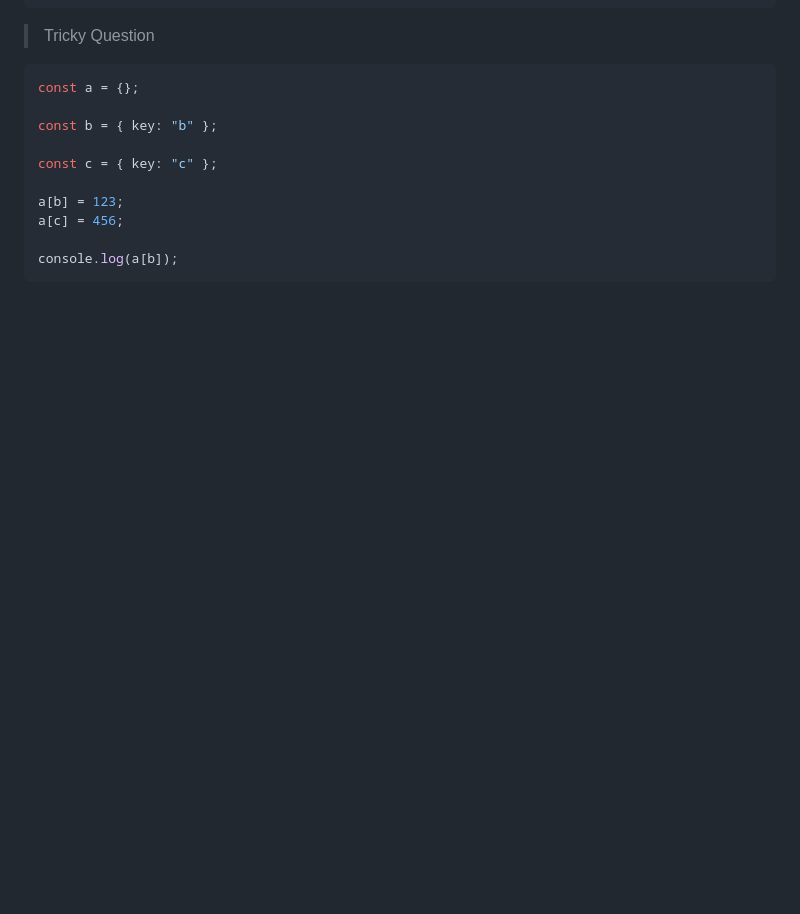
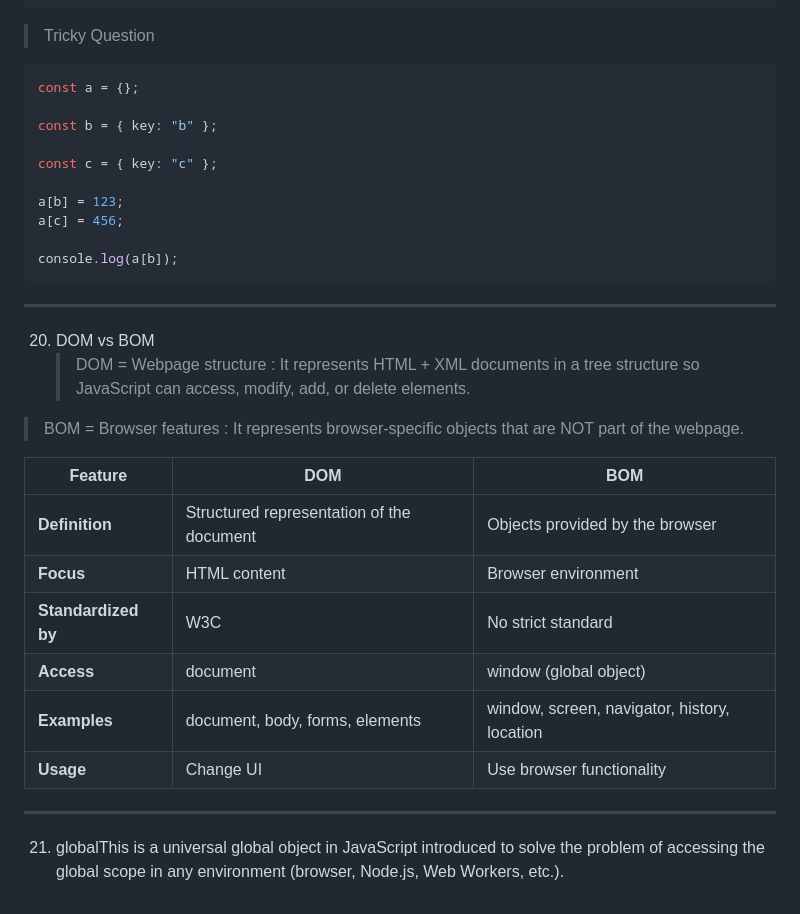
Before and after one commit to Vishesh-21/Full-Stack-Developer-Interview-Prep, a Markdown page: js/readme.md, the part around the change. Drawn GitHub-style; blank space fills up the shorter version.

````diff
--- a/js/readme.md
+++ b/js/readme.md
@@ -198,3 +198,24 @@ a[c] = 456;
 
 console.log(a[b]);
 ```
+
+---
+
+20. DOM vs BOM
+    > DOM = Webpage structure : It represents HTML + XML documents in a tree structure so JavaScript can access, modify, add, or delete elements.
+
+> BOM = Browser features : It represents browser-specific objects that are NOT part of the webpage.
+
+| Feature             | DOM                                       | BOM                                          |
+| ------------------- | ----------------------------------------- | -------------------------------------------- |
+| **Definition**      | Structured representation of the document | Objects provided by the browser              |
+| **Focus**           | HTML content                              | Browser environment                          |
+| **Standardized by** | W3C                                       | No strict standard                           |
+| **Access**          | document                                  | window (global object)                       |
+| **Examples**        | document, body, forms, elements           | window, screen, navigator, history, location |
+| **Usage**           | Change UI                                 | Use browser functionality                    |
+
+
+---
+
+21. globalThis is a universal global object in JavaScript introduced to solve the problem of accessing the global scope in any environment (browser, Node.js, Web Workers, etc.).
````
Also changed, not shown: docker/readme.md (added, +43 -0 lines), react/state-management.md (added, +38 -0 lines).
